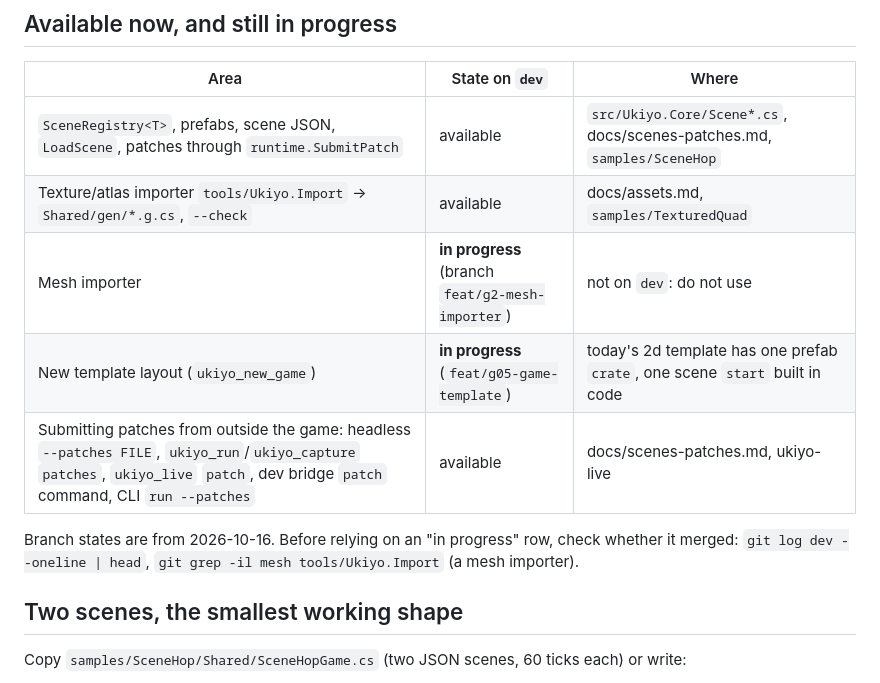
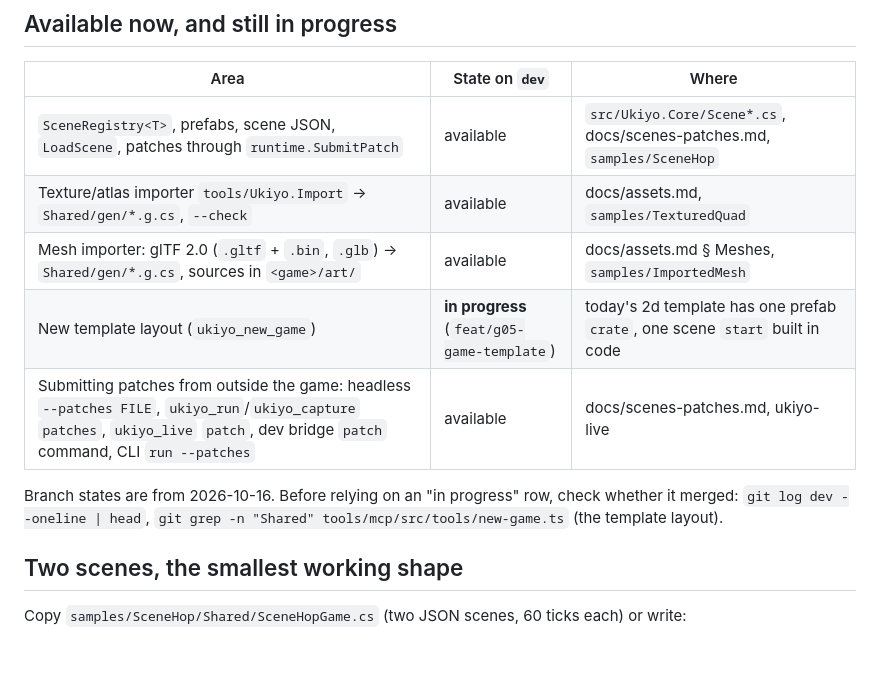
Before and after one commit to Obed0101/ukiyo, a Markdown page: skills/ukiyo-scenes-assets/SKILL.md, the part around the change. Drawn GitHub-style; blank space fills up the shorter version.

Commit message:
Scenes/assets skill: mesh importer is on dev

```diff
--- a/skills/ukiyo-scenes-assets/SKILL.md
+++ b/skills/ukiyo-scenes-assets/SKILL.md
@@ -14,12 +14,12 @@ is loaded from disk or the network at runtime; everything is compiled or embedde
 |---|---|---|
 | `SceneRegistry<T>`, prefabs, scene JSON, `LoadScene`, patches through `runtime.SubmitPatch` | available | `src/Ukiyo.Core/Scene*.cs`, docs/scenes-patches.md, `samples/SceneHop` |
 | Texture/atlas importer `tools/Ukiyo.Import` → `Shared/gen/*.g.cs`, `--check` | available | docs/assets.md, `samples/TexturedQuad` |
-| Mesh importer | **in progress** (branch `feat/g2-mesh-importer`) | not on `dev`: do not use |
+| Mesh importer: glTF 2.0 (`.gltf` + `.bin`, `.glb`) → `Shared/gen/*.g.cs`, sources in `<game>/art/` | available | docs/assets.md § Meshes, `samples/ImportedMesh` |
 | New template layout (`ukiyo_new_game`) | **in progress** (`feat/g05-game-template`) | today's 2d template has one prefab `crate`, one scene `start` built in code |
 | Submitting patches from outside the game: headless `--patches FILE`, `ukiyo_run`/`ukiyo_capture` `patches`, `ukiyo_live` `patch`, dev bridge `patch` command, CLI `run --patches` | available | docs/scenes-patches.md, ukiyo-live |
 
 Branch states are from 2026-10-16. Before relying on an "in progress" row, check whether it merged:
-`git log dev --oneline | head`, `git grep -il mesh tools/Ukiyo.Import` (a mesh importer).
+`git log dev --oneline | head`, `git grep -n "Shared" tools/mcp/src/tools/new-game.ts` (the template layout).
 
 ## Two scenes, the smallest working shape
 
```
